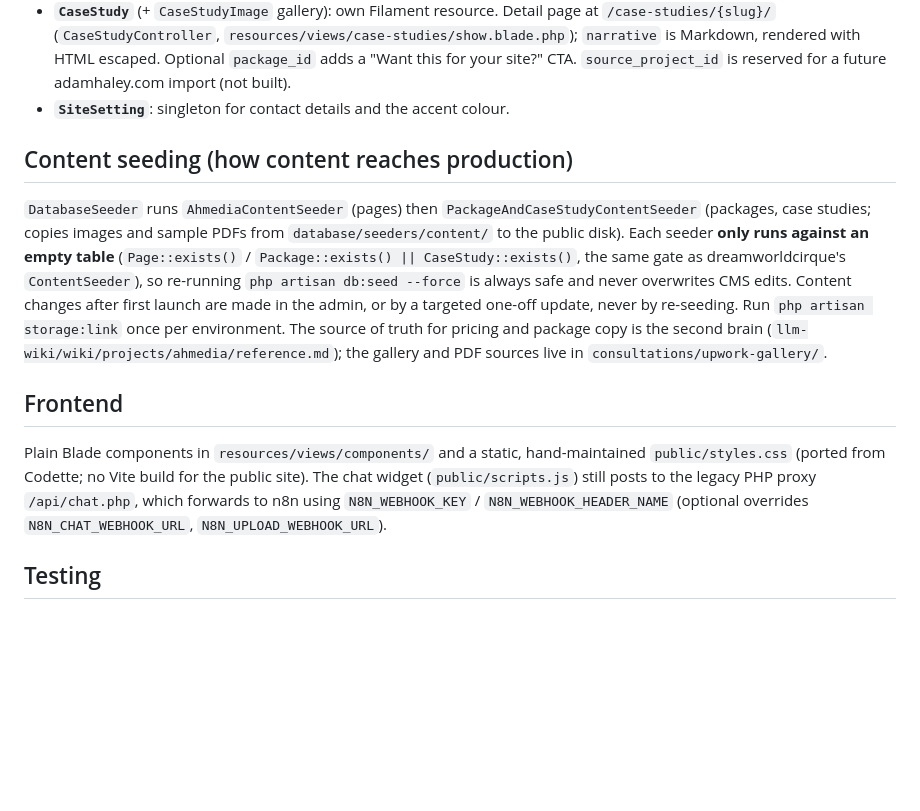
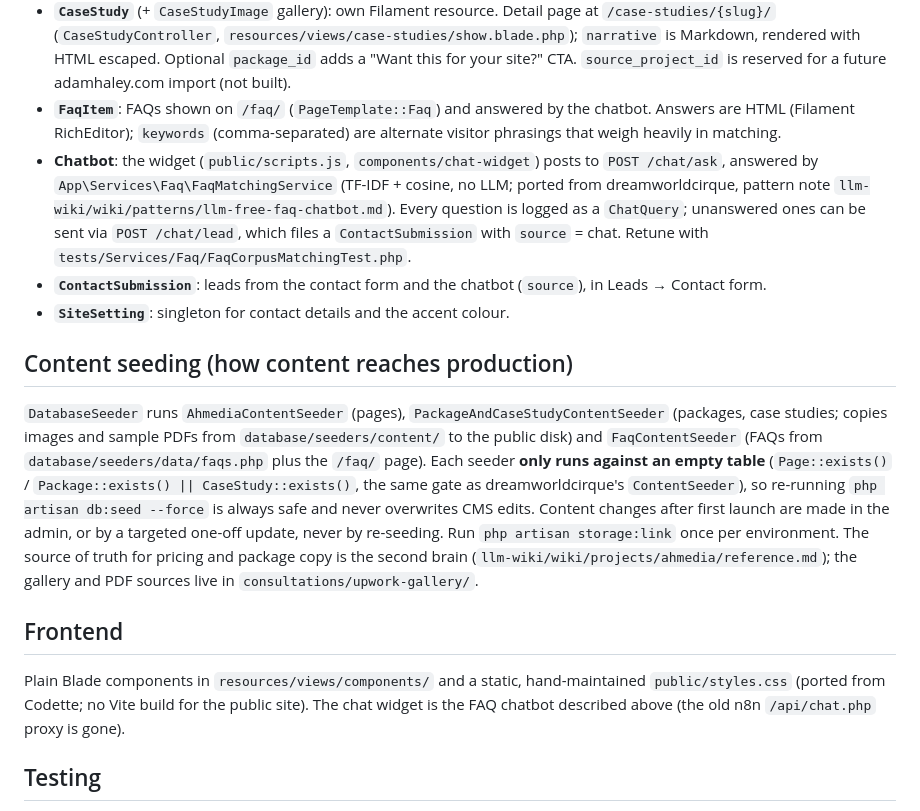
Before and after one commit to adamhaley/ahmedia, a Markdown page: CLAUDE.md, the part around the change. Rendered like a GitHub page; blank space fills up the shorter version.

Commit message:
Document the FAQ chatbot in CLAUDE.md
Co-Authored-By: Claude Opus 5.5 <noreply@anthropic.com>

```diff
--- a/CLAUDE.md
+++ b/CLAUDE.md
@@ -24,13 +24,23 @@ Adam edits content in the Filament admin at `/admin` (Google OAuth, allow-listed
   `/case-studies/{slug}/` (`CaseStudyController`, `resources/views/case-studies/show.blade.php`);
   `narrative` is Markdown, rendered with HTML escaped. Optional `package_id` adds a "Want this for
   your site?" CTA. `source_project_id` is reserved for a future adamhaley.com import (not built).
+- **`FaqItem`**: FAQs shown on `/faq/` (`PageTemplate::Faq`) and answered by the chatbot. Answers are
+  HTML (Filament RichEditor); `keywords` (comma-separated) are alternate visitor phrasings that weigh
+  heavily in matching.
+- **Chatbot**: the widget (`public/scripts.js`, `components/chat-widget`) posts to `POST /chat/ask`,
+  answered by `App\Services\Faq\FaqMatchingService` (TF-IDF + cosine, no LLM; ported from
+  dreamworldcirque, pattern note `llm-wiki/wiki/patterns/llm-free-faq-chatbot.md`). Every question is
+  logged as a `ChatQuery`; unanswered ones can be sent via `POST /chat/lead`, which files a
+  `ContactSubmission` with `source` = chat. Retune with `tests/Services/Faq/FaqCorpusMatchingTest.php`.
+- **`ContactSubmission`**: leads from the contact form and the chatbot (`source`), in Leads → Contact form.
 - **`SiteSetting`**: singleton for contact details and the accent colour.
 
 ## Content seeding (how content reaches production)
 
-`DatabaseSeeder` runs `AhmediaContentSeeder` (pages) then
-`PackageAndCaseStudyContentSeeder` (packages, case studies; copies images and sample PDFs from
-`database/seeders/content/` to the public disk). Each seeder **only runs against an empty
+`DatabaseSeeder` runs `AhmediaContentSeeder` (pages), `PackageAndCaseStudyContentSeeder`
+(packages, case studies; copies images and sample PDFs from
+`database/seeders/content/` to the public disk) and `FaqContentSeeder` (FAQs from
+`database/seeders/data/faqs.php` plus the `/faq/` page). Each seeder **only runs against an empty
 table** (`Page::exists()` / `Package::exists() || CaseStudy::exists()`, the same gate as
 dreamworldcirque's `ContentSeeder`), so re-running `php artisan db:seed --force` is always safe and
 never overwrites CMS edits. Content changes after first launch are made in the admin, or by a
@@ -43,9 +53,7 @@ environment. The source of truth for pricing and package copy is the second brai
 
 Plain Blade components in `resources/views/components/` and a static, hand-maintained
 `public/styles.css` (ported from Codette; no Vite build for the public site). The chat widget
-(`public/scripts.js`) still posts to the legacy PHP proxy `/api/chat.php`, which forwards to n8n
-using `N8N_WEBHOOK_KEY` / `N8N_WEBHOOK_HEADER_NAME` (optional overrides `N8N_CHAT_WEBHOOK_URL`,
-`N8N_UPLOAD_WEBHOOK_URL`).
+is the FAQ chatbot described above (the old n8n `/api/chat.php` proxy is gone).
 
 ## Testing
 
```
